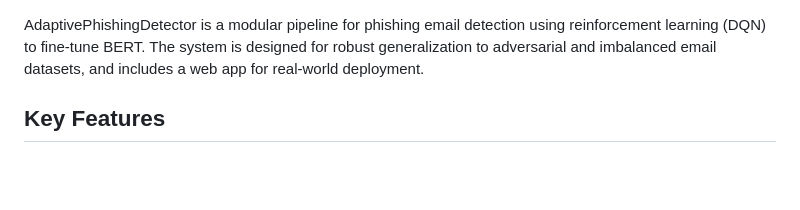
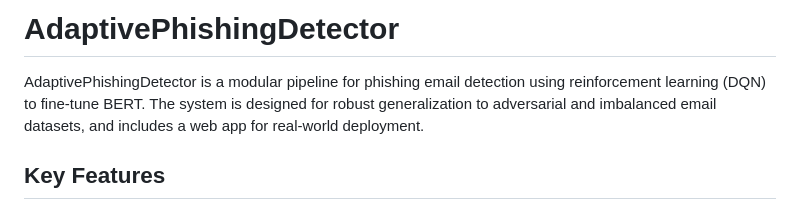
Before and after one commit to MansiDhanania/AdaptivePhishingDetector, a Markdown page: README.md, the part around the change. GitHub-like rendering; blank space fills up the shorter version.

```diff
--- a/README.md
+++ b/README.md
@@ -1,3 +1,5 @@
+
+# AdaptivePhishingDetector
 
 AdaptivePhishingDetector is a modular pipeline for phishing email detection using reinforcement learning (DQN) to fine-tune BERT. The system is designed for robust generalization to adversarial and imbalanced email datasets, and includes a web app for real-world deployment.
 
```
